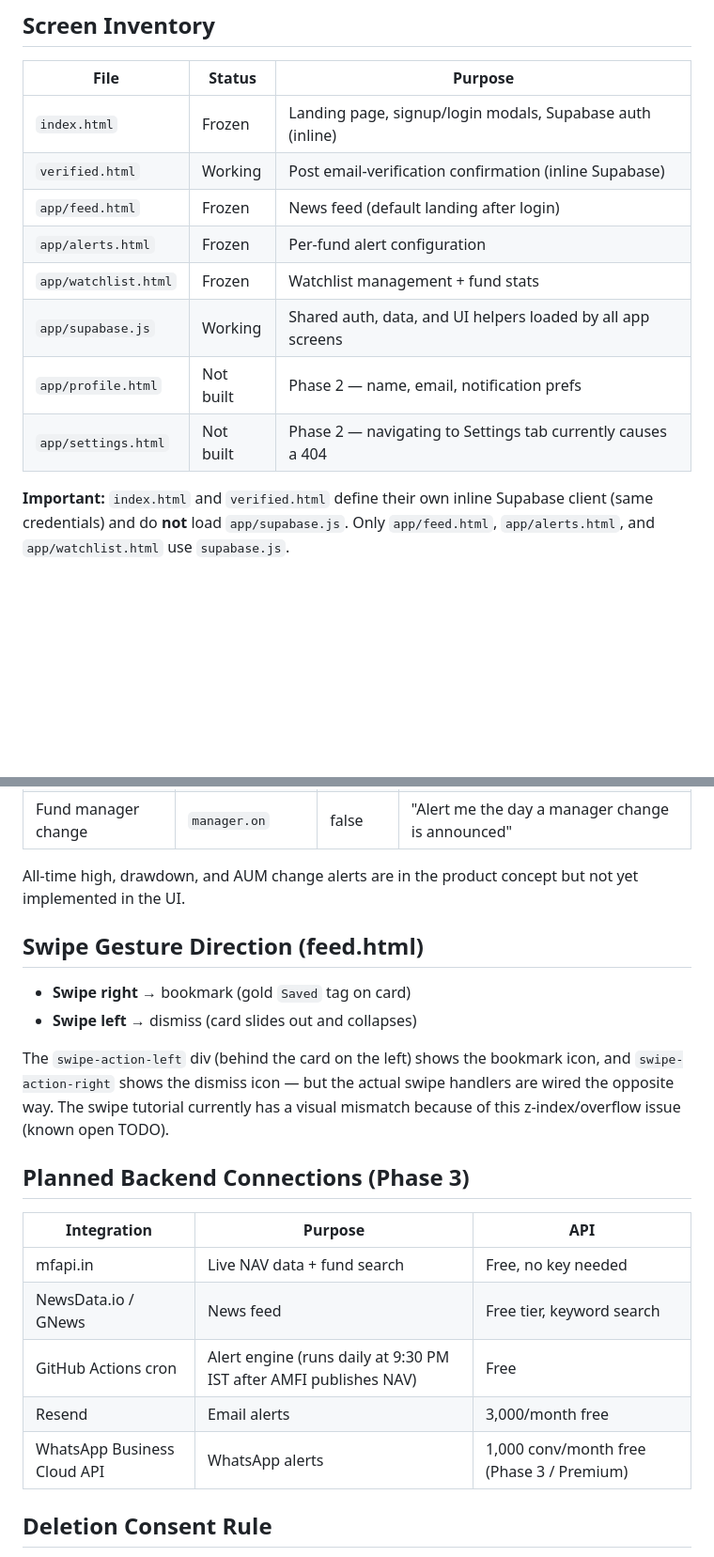
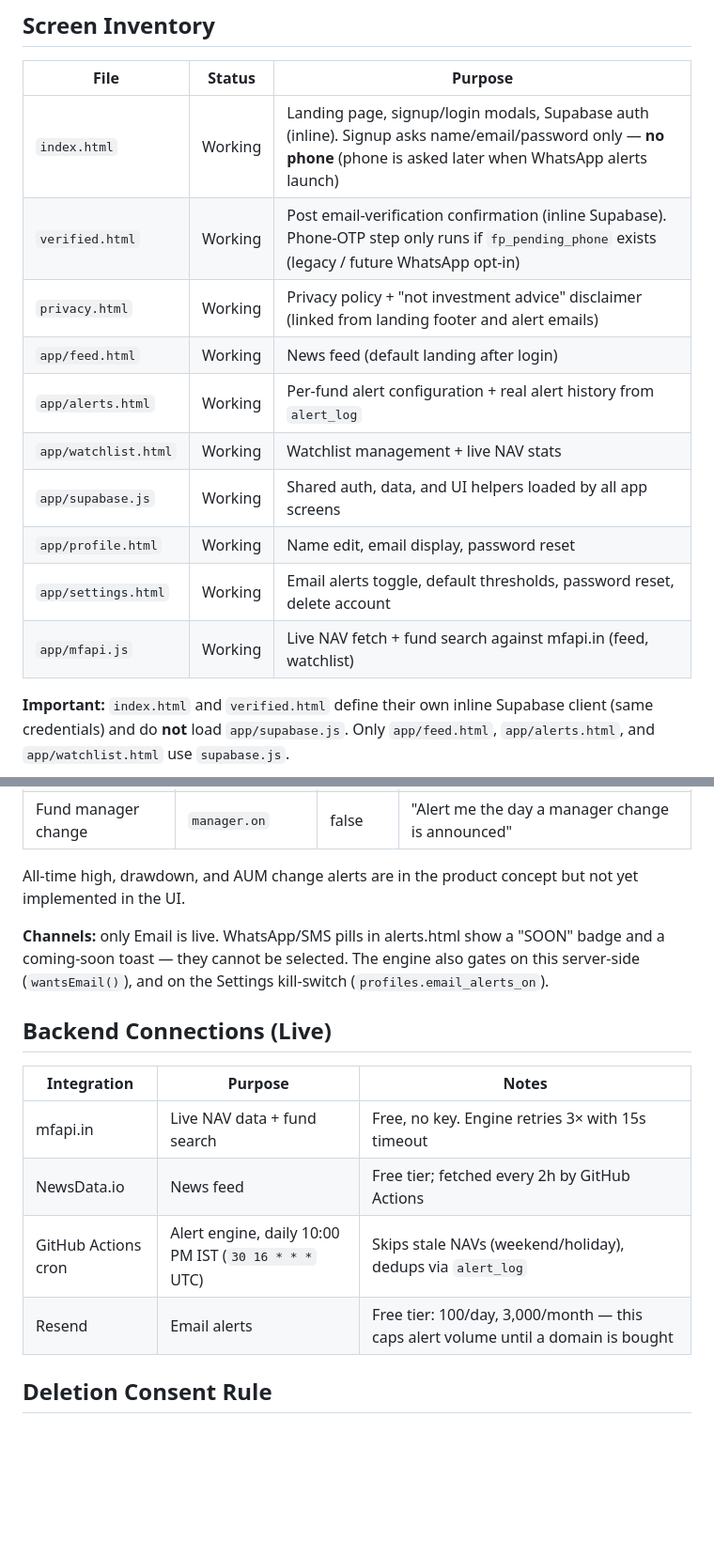
Before and after one commit to Madhavan1707/fundpulse, a Markdown page: CLAUDE.md, 2 parts joined by grey strips. Shown at 94% size. GitHub-like rendering; blank space fills up the shorter version.

```diff
--- a/CLAUDE.md
+++ b/CLAUDE.md
@@ -34,14 +34,16 @@ Frontend will stay as plain HTML/JS until there is a validated user base — Nex
 
 | File | Status | Purpose |
 |---|---|---|
-| `index.html` | Frozen | Landing page, signup/login modals, Supabase auth (inline) |
-| `verified.html` | Working | Post email-verification confirmation (inline Supabase) |
-| `app/feed.html` | Frozen | News feed (default landing after login) |
-| `app/alerts.html` | Frozen | Per-fund alert configuration |
-| `app/watchlist.html` | Frozen | Watchlist management + fund stats |
+| `index.html` | Working | Landing page, signup/login modals, Supabase auth (inline). Signup asks name/email/password only — **no phone** (phone is asked later when WhatsApp alerts launch) |
+| `verified.html` | Working | Post email-verification confirmation (inline Supabase). Phone-OTP step only runs if `fp_pending_phone` exists (legacy / future WhatsApp opt-in) |
+| `privacy.html` | Working | Privacy policy + "not investment advice" disclaimer (linked from landing footer and alert emails) |
+| `app/feed.html` | Working | News feed (default landing after login) |
+| `app/alerts.html` | Working | Per-fund alert configuration + real alert history from `alert_log` |
+| `app/watchlist.html` | Working | Watchlist management + live NAV stats |
 | `app/supabase.js` | Working | Shared auth, data, and UI helpers loaded by all app screens |
-| `app/profile.html` | Not built | Phase 2 — name, email, notification prefs |
-| `app/settings.html` | Not built | Phase 2 — navigating to Settings tab currently causes a 404 |
+| `app/profile.html` | Working | Name edit, email display, password reset |
+| `app/settings.html` | Working | Email alerts toggle, default thresholds, password reset, delete account |
+| `app/mfapi.js` | Working | Live NAV fetch + fund search against mfapi.in (feed, watchlist) |
 
 **Important:** `index.html` and `verified.html` define their own inline Supabase client (same credentials) and do **not** load `app/supabase.js`. Only `app/feed.html`, `app/alerts.html`, and `app/watchlist.html` use `supabase.js`.
 
@@ -154,22 +167,16 @@ When Phase 3 connects the backend: fund list comes from mfapi.in, news from News
 
 All-time high, drawdown, and AUM change alerts are in the product concept but not yet implemented in the UI.
 
-## Swipe Gesture Direction (feed.html)
+**Channels:** only Email is live. WhatsApp/SMS pills in alerts.html show a "SOON" badge and a coming-soon toast — they cannot be selected. The engine also gates on this server-side (`wantsEmail()`), and on the Settings kill-switch (`profiles.email_alerts_on`).
 
-- **Swipe right** → bookmark (gold `Saved` tag on card)
-- **Swipe left** → dismiss (card slides out and collapses)
+## Backend Connections (Live)
 
-The `swipe-action-left` div (behind the card on the left) shows the bookmark icon, and `swipe-action-right` shows the dismiss icon — but the actual swipe handlers are wired the opposite way. The swipe tutorial currently has a visual mismatch because of this z-index/overflow issue (known open TODO).
-
-## Planned Backend Connections (Phase 3)
-
-| Integration | Purpose | API |
+| Integration | Purpose | Notes |
 |---|---|---|
-| mfapi.in | Live NAV data + fund search | Free, no key needed |
-| NewsData.io / GNews | News feed | Free tier, keyword search |
-| GitHub Actions cron | Alert engine (runs daily at 9:30 PM IST after AMFI publishes NAV) | Free |
-| Resend | Email alerts | 3,000/month free |
-| WhatsApp Business Cloud API | WhatsApp alerts | 1,000 conv/month free (Phase 3 / Premium) |
+| mfapi.in | Live NAV data + fund search | Free, no key. Engine retries 3× with 15s timeout |
+| NewsData.io | News feed | Free tier; fetched every 2h by GitHub Actions |
+| GitHub Actions cron | Alert engine, daily 10:00 PM IST (`30 16 * * *` UTC) | Skips stale NAVs (weekend/holiday), dedups via `alert_log` |
+| Resend | Email alerts | Free tier: 100/day, 3,000/month — this caps alert volume until a domain is bought |
 
 ## Deletion Consent Rule
 
```
Also changed, not shown: other parts of CLAUDE.md (+40 -22 lines).
